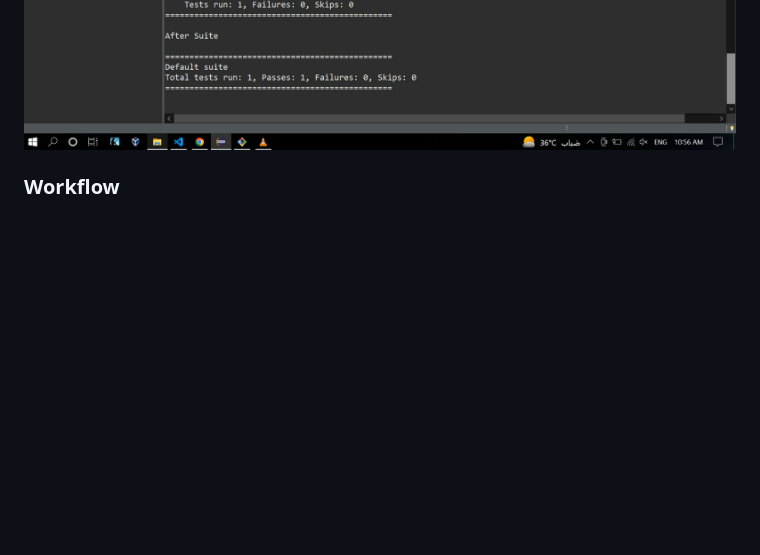
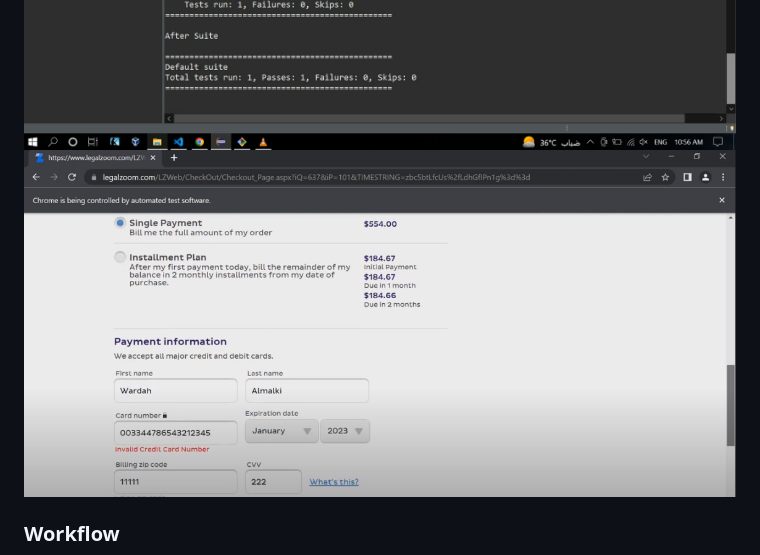
Before and after one commit to wardahmad/SoftwareQA-AutomationTesting-legalzoomSite, a Markdown page: README.md, the part around the change. Rendered like a GitHub page; pictures changed too: img/invalidCreditCard.png (added); blank space fills up the shorter version.

Commit message:
editReadMe

```diff
--- a/README.md
+++ b/README.md
@@ -18,6 +18,7 @@
 ### Result
 <img src='./img/result1.png' />
 <img src='./img/result2.png' />
+<img src='./img/invalidCreditCard.png' />
 
 ### Workflow
 <img src='./img/Workflow.png' />
```
